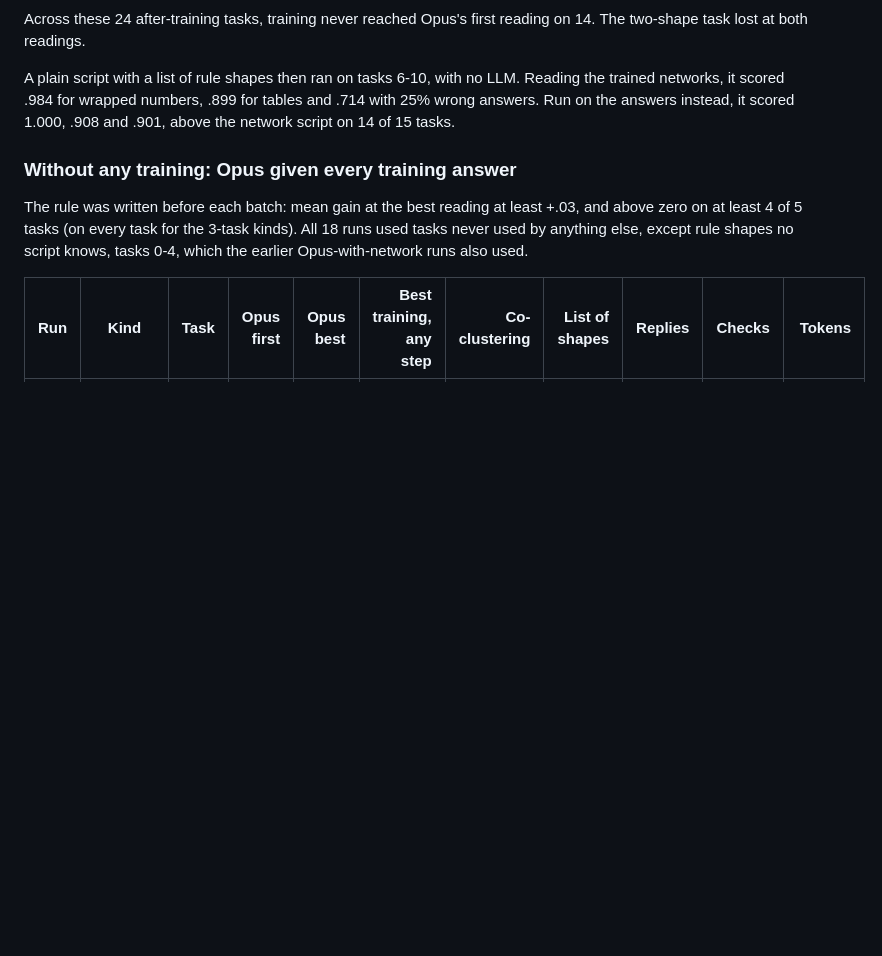
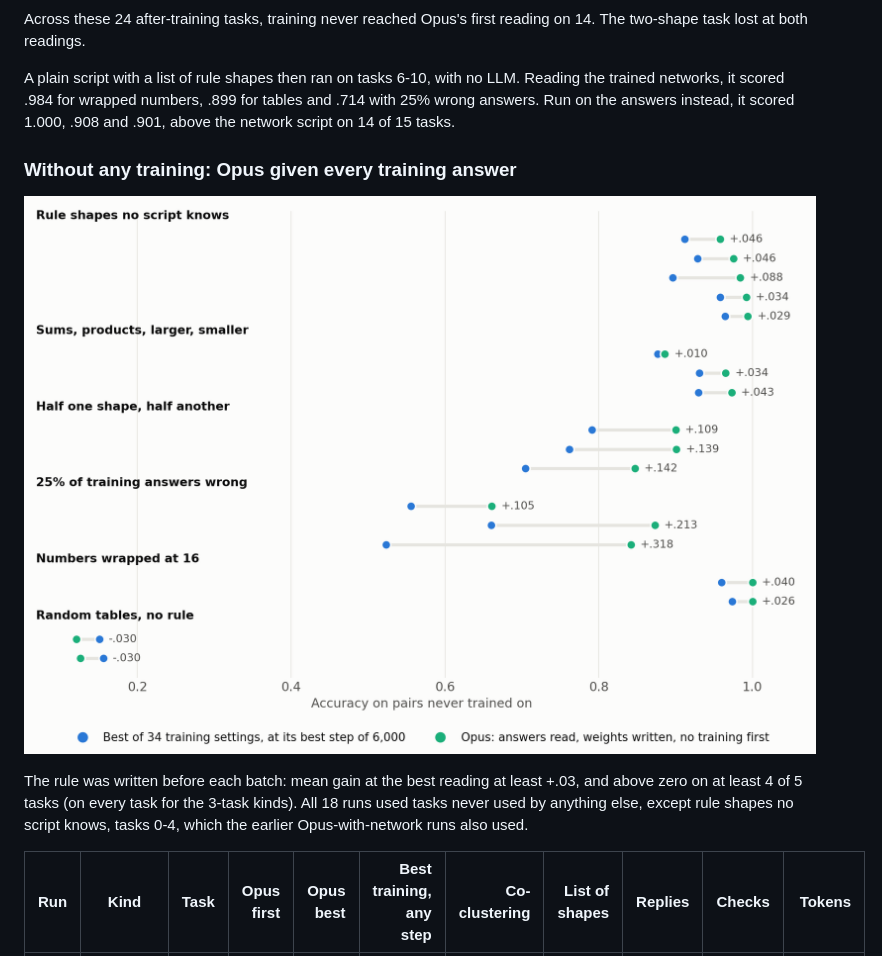
Before and after one commit to vukrosic/llm-weight-editing, a Markdown page: RESULTS.md, the part around the change. GitHub-like rendering; blank space fills up the shorter version.

```diff
--- a/RESULTS.md
+++ b/RESULTS.md
@@ -182,6 +182,8 @@ A plain script with a list of rule shapes then ran on tasks 6-10, with no LLM. R
 
 ### Without any training: Opus given every training answer
 
+![Each task: the best training setting against Opus writing the weights with no training first](charts/tasks.png)
+
 The rule was written before each batch: mean gain at the best reading at least +.03, and above zero on at least 4 of 5 tasks (on every task for the 3-task kinds). All 18 runs used tasks never used by anything else, except rule shapes no script knows, tasks 0-4, which the earlier Opus-with-network runs also used.
 
 | Run | Kind | Task | Opus first | Opus best | Best training, any step | Co-clustering | List of shapes | Replies | Checks | Tokens |
```
Also changed, not shown: README.md (+1 -1 lines), charts/flow.png (added), 2 other files.
